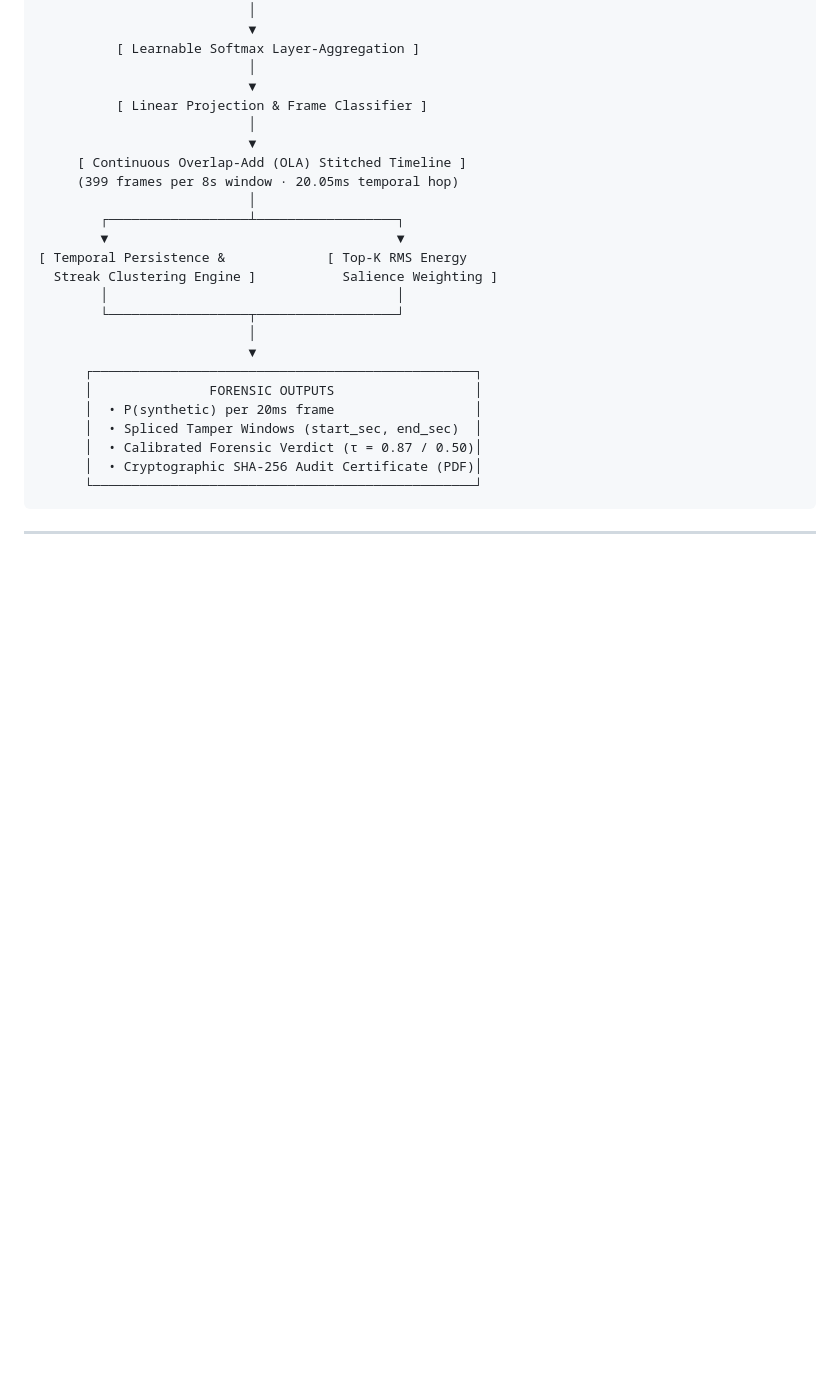
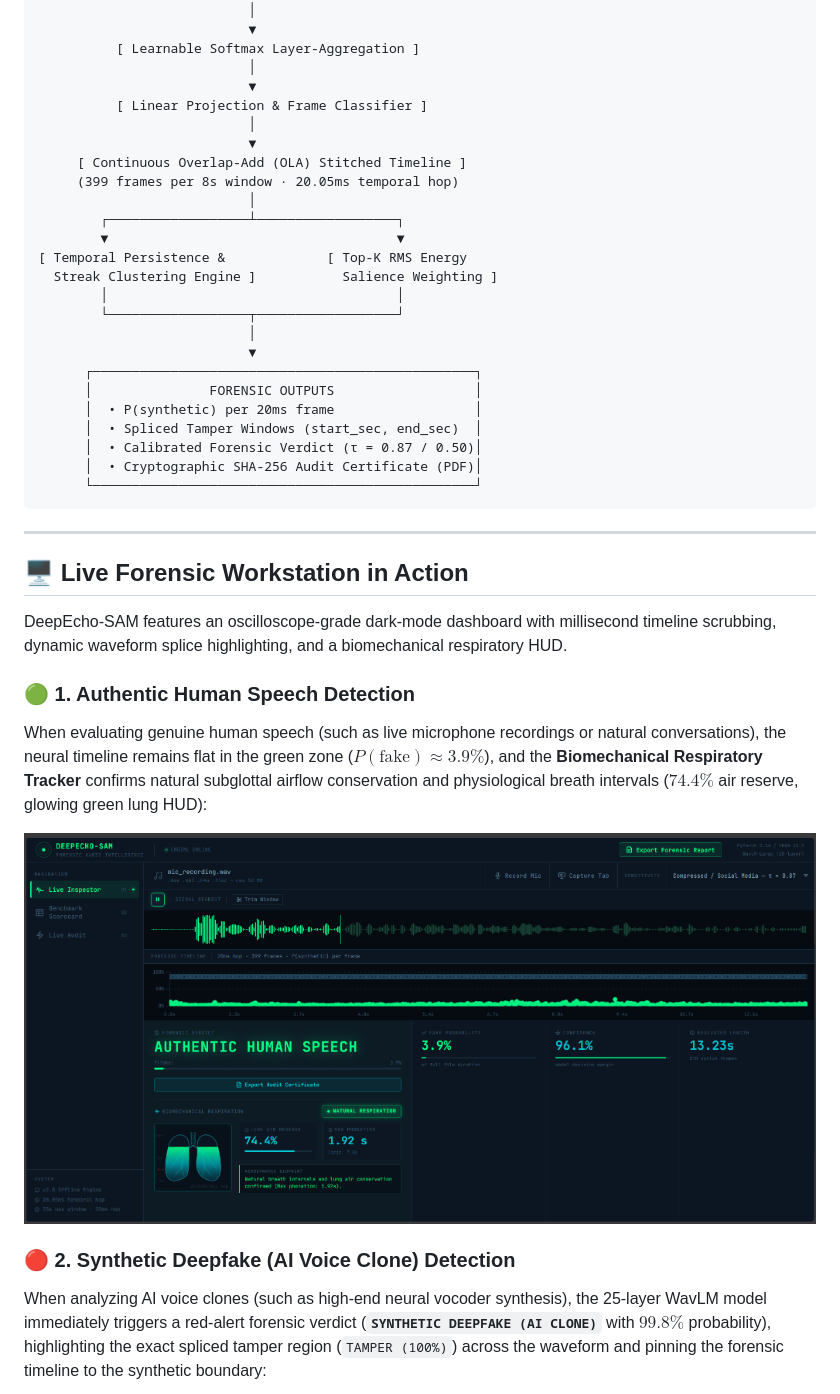
Before and after one commit to cadleedsouzaa/DeepEcho---Deep-Fake-Audio-Detection, a Markdown page: README.md, the part around one of its changes. GitHub-like rendering; pictures changed too: images/deepecho_authentic_human_detection.png (added); blank space fills up the shorter version.

Commit message:
feat: add detection screenshots to README and synchronize Biomechanical Respiration HUD

```diff
--- a/README.md
+++ b/README.md
@@ -93,3 +93,17 @@ The DeepEcho-SAM architecture integrates self-supervised speech representations
 
 ---
 
+## 🖥️ Live Forensic Workstation in Action
+
+DeepEcho-SAM features an oscilloscope-grade dark-mode dashboard with millisecond timeline scrubbing, dynamic waveform splice highlighting, and a biomechanical respiratory HUD.
+
+### 🟢 1. Authentic Human Speech Detection
+When evaluating genuine human speech (such as live microphone recordings or natural conversations), the neural timeline remains flat in the green zone ($P(\text{fake}) \approx 3.9\%$), and the **Biomechanical Respiratory Tracker** confirms natural subglottal airflow conservation and physiological breath intervals ($74.4\%$ air reserve, glowing green lung HUD):
+
+<p align="center">
+  <img src="images/deepecho_authentic_human_detection.png" alt="DeepEcho-SAM Authentic Human Speech Detection" width="100%">
+</p>
+
+### 🔴 2. Synthetic Deepfake (AI Voice Clone) Detection
+When analyzing AI voice clones (such as high-end neural vocoder synthesis), the 25-layer WavLM model immediately triggers a red-alert forensic verdict (**`SYNTHETIC DEEPFAKE (AI CLONE)`** with $99.8\%$ probability), highlighting the exact spliced tamper region (`TAMPER (100%)`) across the waveform and pinning the forensic timeline to the synthetic boundary:
+
```
Also changed, not shown: other parts of README.md (+14 -3 lines), images/deepecho_synthetic_deepfake_detection.png (added), 4 other files.
